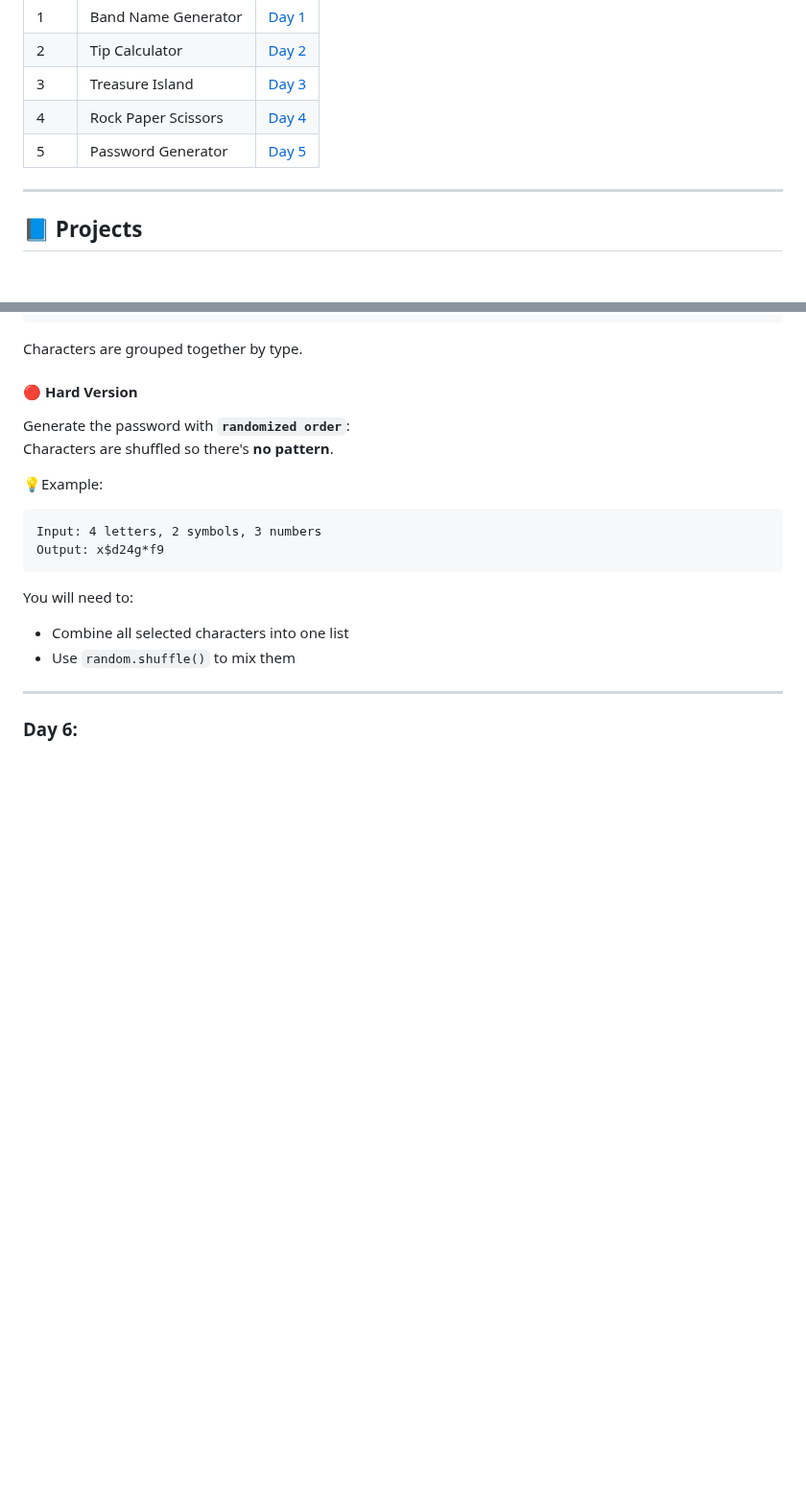
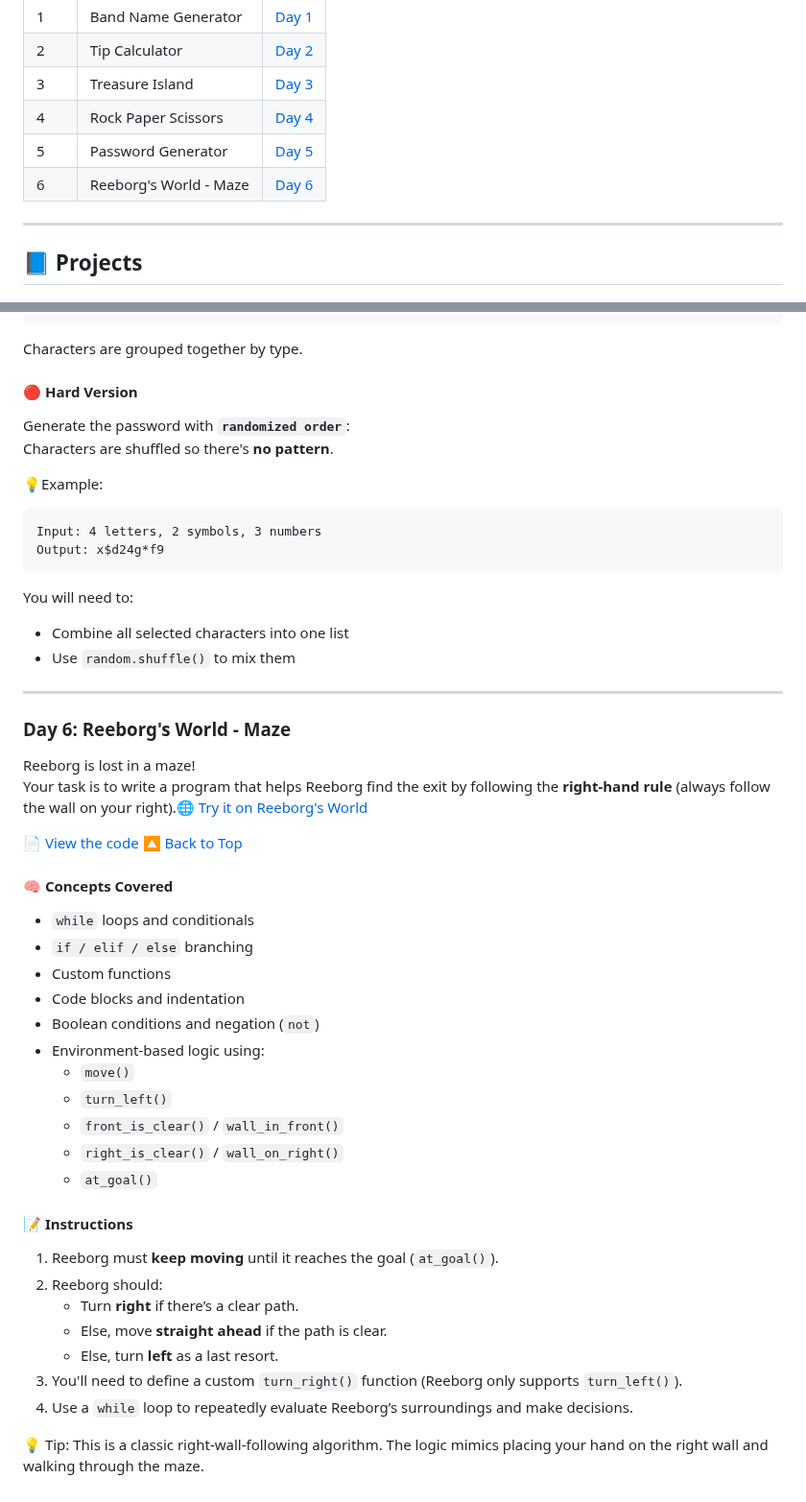
Before and after one commit to dilshadparambil/Python_100.days.of.code, a Markdown page: README.md, 2 parts joined by grey strips. Shown at 96% size. Drawn GitHub-style; blank space fills up the shorter version.

```diff
--- a/README.md
+++ b/README.md
@@ -13,6 +13,7 @@ Welcome to my journey of completing 100 Python projects in 100 days. This challe
 | 3   | Treasure Island         | [Day 3](#day-3-treasure-island)        |
 | 4   | Rock Paper Scissors     | [Day 4](#day-4-rock-paper-scissors)    |
 | 5   | Password Generator      | [Day 5](#day-5-password-generator)     |
+| 6   | Reeborg's World - Maze  | [Day 6](#day-6-reeborg's-World---Maze) |
 
 
 ---
@@ -175,4 +176,32 @@ You will need to:
 
 ---
 
-### Day 6:
+### Day 6: Reeborg's World - Maze
+Reeborg is lost in a maze!
+Your task is to write a program that helps Reeborg find the exit by following the **right-hand rule** (always follow the wall on your right).🌐 [Try it on Reeborg's World](https://reeborg.ca/reeborg.html?lang=en&mode=python&menu=worlds%2Fmenus%2Freeborg_intro_en.json&name=Maze&url=worlds%2Ftutorial_en%2Fmaze1.json)
+
+📄 [View the code](Project_files/d5_maze.py) [🔼 Back to Top](#-table-of-contents)
+
+#### 🧠 Concepts Covered
+- `while` loops and conditionals
+- `if / elif / else` branching
+- Custom functions
+- Code blocks and indentation
+- Boolean conditions and negation (`not`)
+- Environment-based logic using:
+  - `move()`
+  - `turn_left()`
+  - `front_is_clear()` / `wall_in_front()`
+  - `right_is_clear()` / `wall_on_right()`
+  - `at_goal()`
+
+#### 📝 Instructions
+1. Reeborg must **keep moving** until it reaches the goal (`at_goal()`).
+2. Reeborg should:
+   - Turn **right** if there’s a clear path.
+   - Else, move **straight ahead** if the path is clear.
+   - Else, turn **left** as a last resort.
+3. You'll need to define a custom `turn_right()` function (Reeborg only supports `turn_left()`).
+4. Use a `while` loop to repeatedly evaluate Reeborg’s surroundings and make decisions.
+
+💡 Tip: This is a classic right-wall-following algorithm. The logic mimics placing your hand on the right wall and walking through the maze.
```
